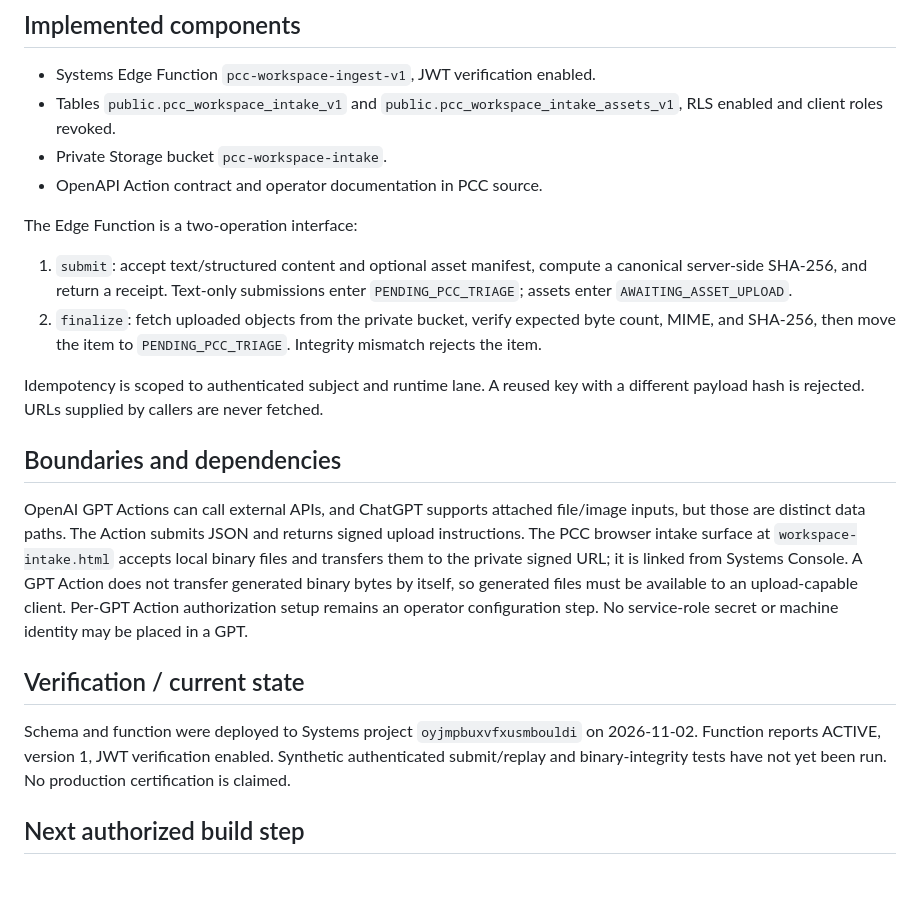
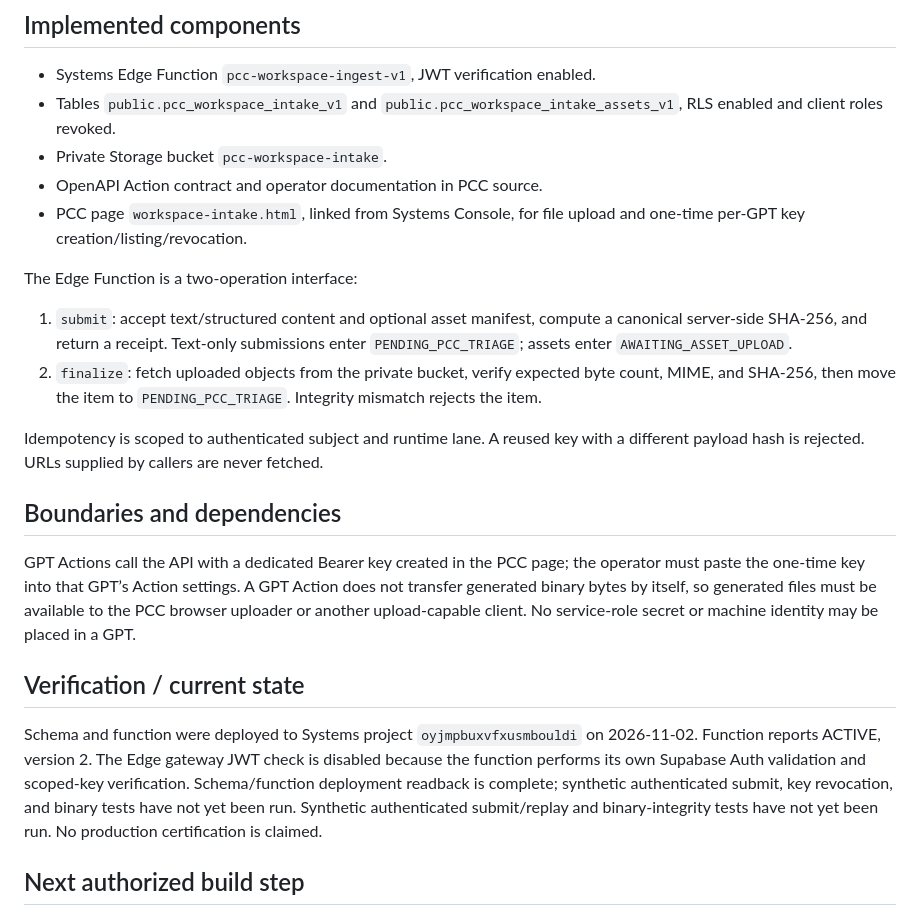
Before and after one commit to risingphnxhq/pcc-command-center, a Markdown page: docs/psc/PCC-CSE-PSC-GPT-CREATIVE-WORKSPACE-INGEST-2026-11-02-001.md, the part around the change. Drawn GitHub-style; blank space fills up the shorter version.

Commit message:
Update intake PSC with per-GPT scoped keys

```diff
--- a/docs/psc/PCC-CSE-PSC-GPT-CREATIVE-WORKSPACE-INGEST-2026-11-02-001.md
+++ b/docs/psc/PCC-CSE-PSC-GPT-CREATIVE-WORKSPACE-INGEST-2026-11-02-001.md
@@ -21,6 +21,7 @@ Enable authenticated GPT creative workspaces to submit writing and media provena
 - Tables `public.pcc_workspace_intake_v1` and `public.pcc_workspace_intake_assets_v1`, RLS enabled and client roles revoked.
 - Private Storage bucket `pcc-workspace-intake`.
 - OpenAPI Action contract and operator documentation in PCC source.
+- PCC page `workspace-intake.html`, linked from Systems Console, for file upload and one-time per-GPT key creation/listing/revocation.
 
 The Edge Function is a two-operation interface:
 1. `submit`: accept text/structured content and optional asset manifest, compute a canonical server-side SHA-256, and return a receipt. Text-only submissions enter `PENDING_PCC_TRIAGE`; assets enter `AWAITING_ASSET_UPLOAD`.
@@ -30,11 +31,11 @@ Idempotency is scoped to authenticated subject and runtime lane. A reused key wi
 
 ## Boundaries and dependencies
 
-OpenAI GPT Actions can call external APIs, and ChatGPT supports attached file/image inputs, but those are distinct data paths. The Action submits JSON and returns signed upload instructions. The PCC browser intake surface at `workspace-intake.html` accepts local binary files and transfers them to the private signed URL; it is linked from Systems Console. A GPT Action does not transfer generated binary bytes by itself, so generated files must be available to an upload-capable client. Per-GPT Action authorization setup remains an operator configuration step. No service-role secret or machine identity may be placed in a GPT.
+GPT Actions call the API with a dedicated Bearer key created in the PCC page; the operator must paste the one-time key into that GPT’s Action settings. A GPT Action does not transfer generated binary bytes by itself, so generated files must be available to the PCC browser uploader or another upload-capable client. No service-role secret or machine identity may be placed in a GPT.
 
 ## Verification / current state
 
-Schema and function were deployed to Systems project `oyjmpbuxvfxusmbouldi` on 2026-11-02. Function reports ACTIVE, version 1, JWT verification enabled. Synthetic authenticated submit/replay and binary-integrity tests have not yet been run. No production certification is claimed.
+Schema and function were deployed to Systems project `oyjmpbuxvfxusmbouldi` on 2026-11-02. Function reports ACTIVE, version 2. The Edge gateway JWT check is disabled because the function performs its own Supabase Auth validation and scoped-key verification. Schema/function deployment readback is complete; synthetic authenticated submit, key revocation, and binary tests have not yet been run. Synthetic authenticated submit/replay and binary-integrity tests have not yet been run. No production certification is claimed.
 
 ## Next authorized build step
 
```
